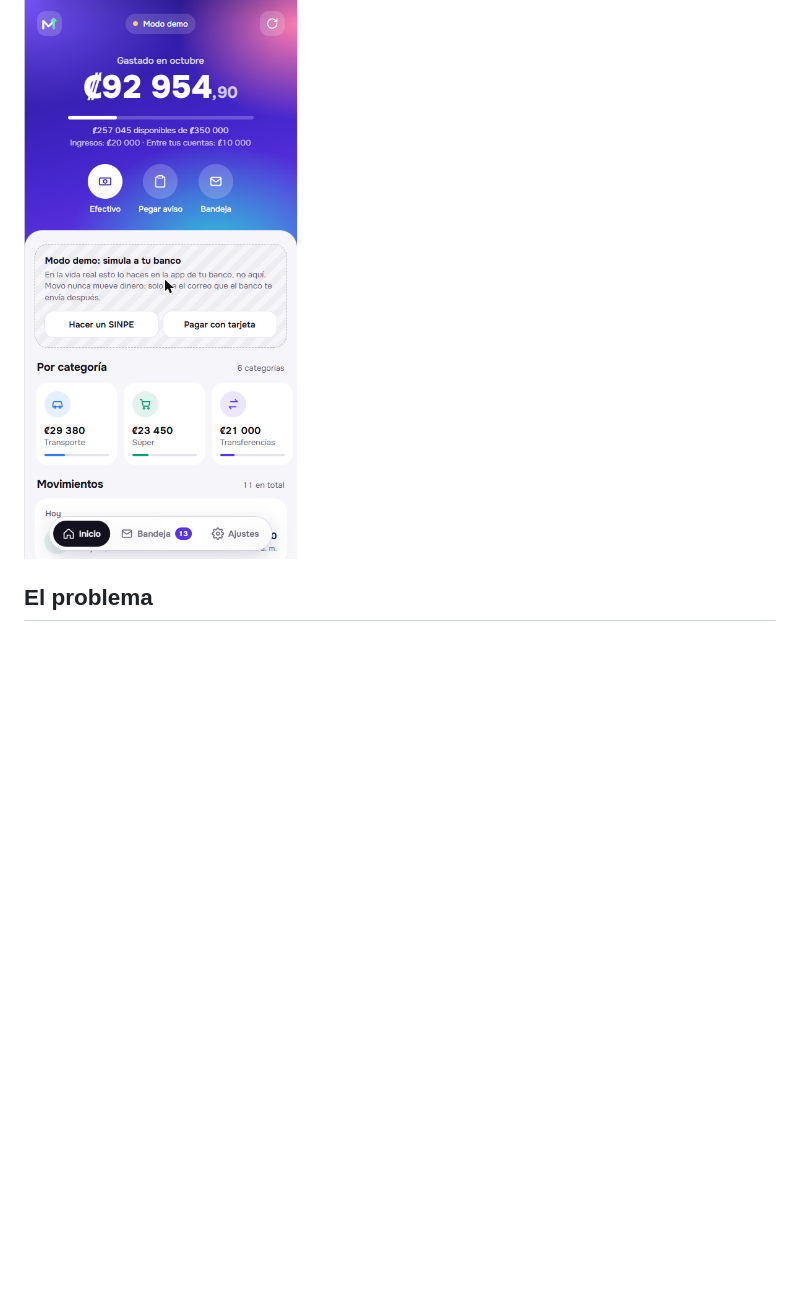
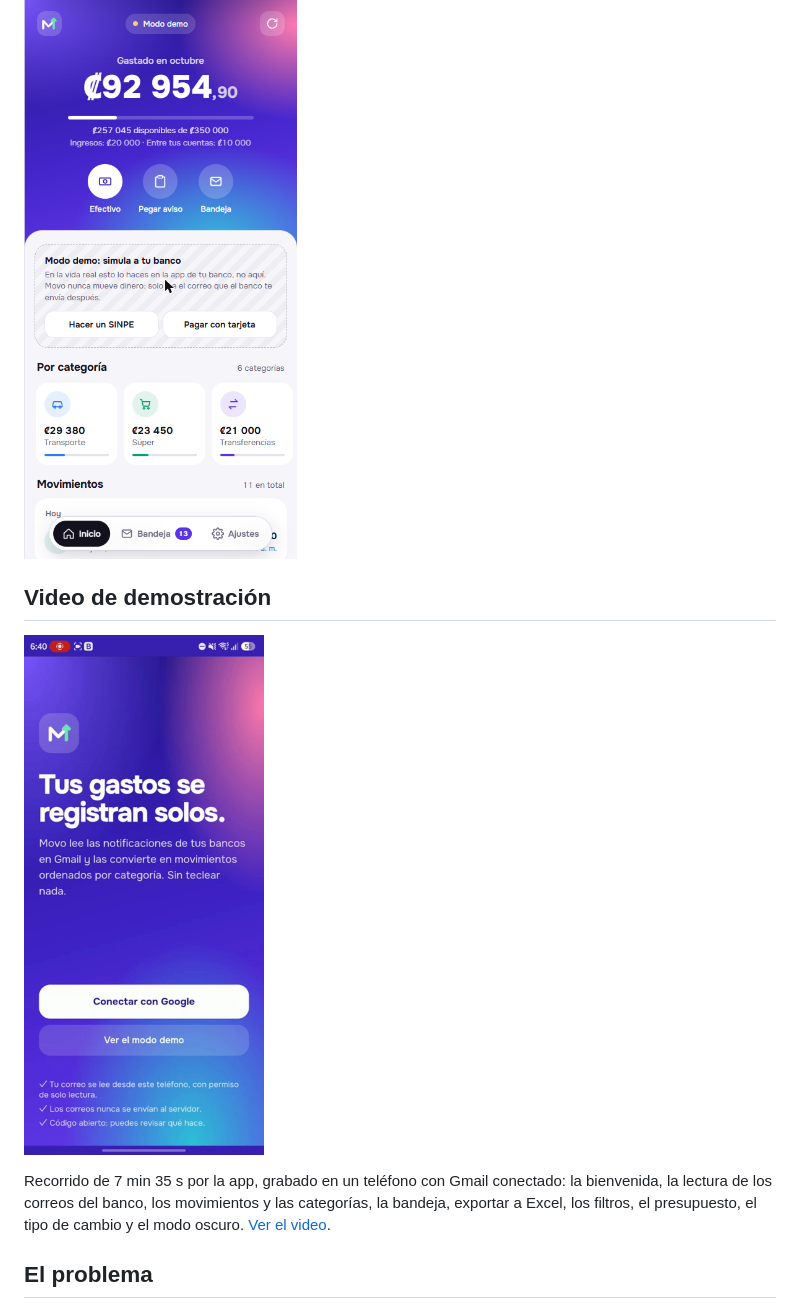
Before and after one commit to jbrown230/Movo, a Markdown page: README.md, the part around the change. Drawn GitHub-style; pictures changed too: docs/capturas/video-demo.png (added); blank space fills up the shorter version.

Commit message:
README: enlazar el video de demostración

```diff
--- a/README.md
+++ b/README.md
@@ -7,6 +7,12 @@ Gastos personales para Costa Rica que se registran solos. Movo lee las notificac
 Proyecto final del curso Tópicos Avanzados de Bases de Datos, Universidad Nacional (Grupo 1).
 
 ![Inicio](docs/capturas/02-inicio.png)
+
+## Video de demostración
+
+<a href="https://drive.google.com/file/d/1dvps7YE0LbnVhkJJNNoOl5L6up85J6s4/view?usp=sharing"><img src="docs/capturas/video-demo.png" alt="Video de demostración de Movo" width="240"></a>
+
+Recorrido de 7 min 35 s por la app, grabado en un teléfono con Gmail conectado: la bienvenida, la lectura de los correos del banco, los movimientos y las categorías, la bandeja, exportar a Excel, los filtros, el presupuesto, el tipo de cambio y el modo oscuro. [Ver el video](https://drive.google.com/file/d/1dvps7YE0LbnVhkJJNNoOl5L6up85J6s4/view?usp=sharing).
 
 ## El problema
 
```
